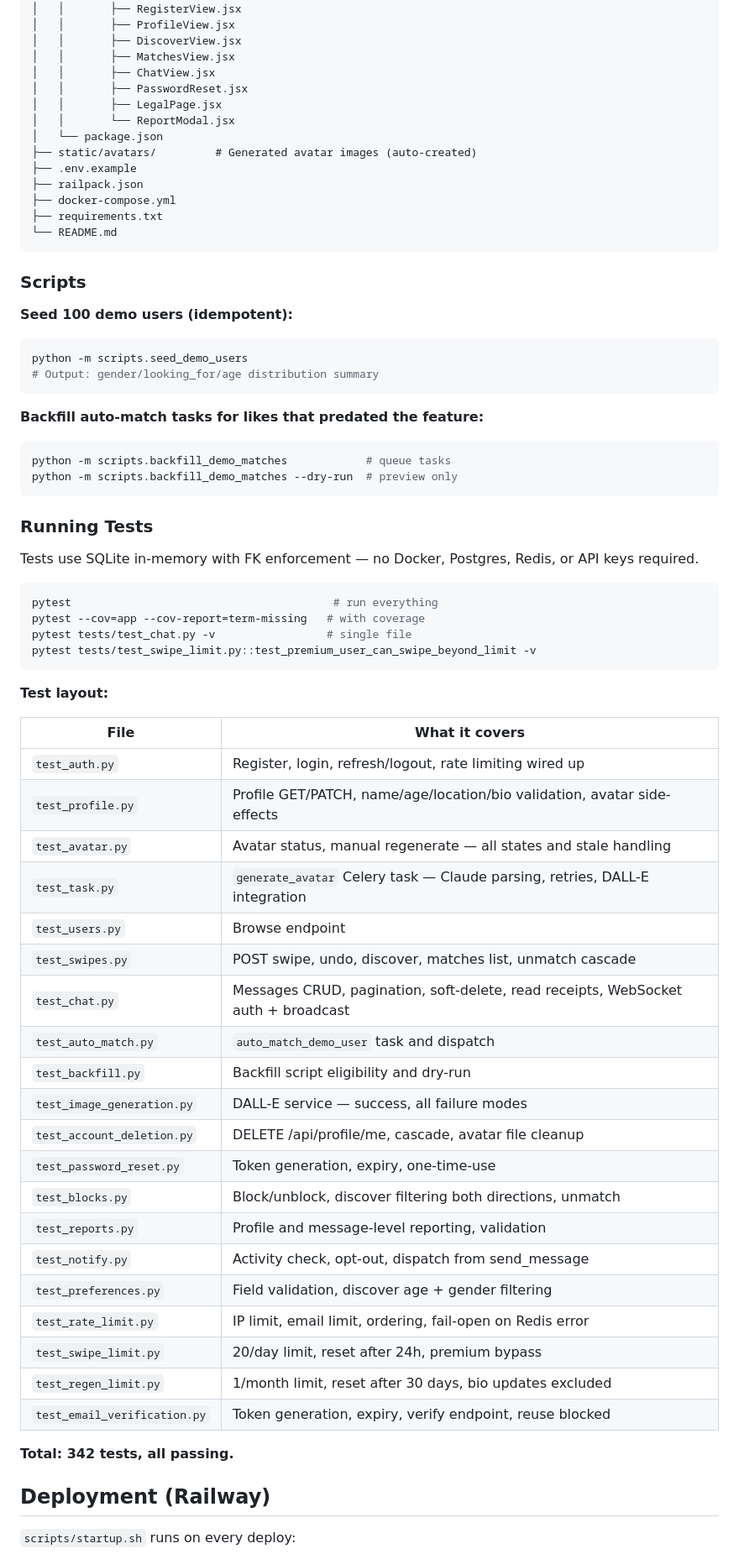
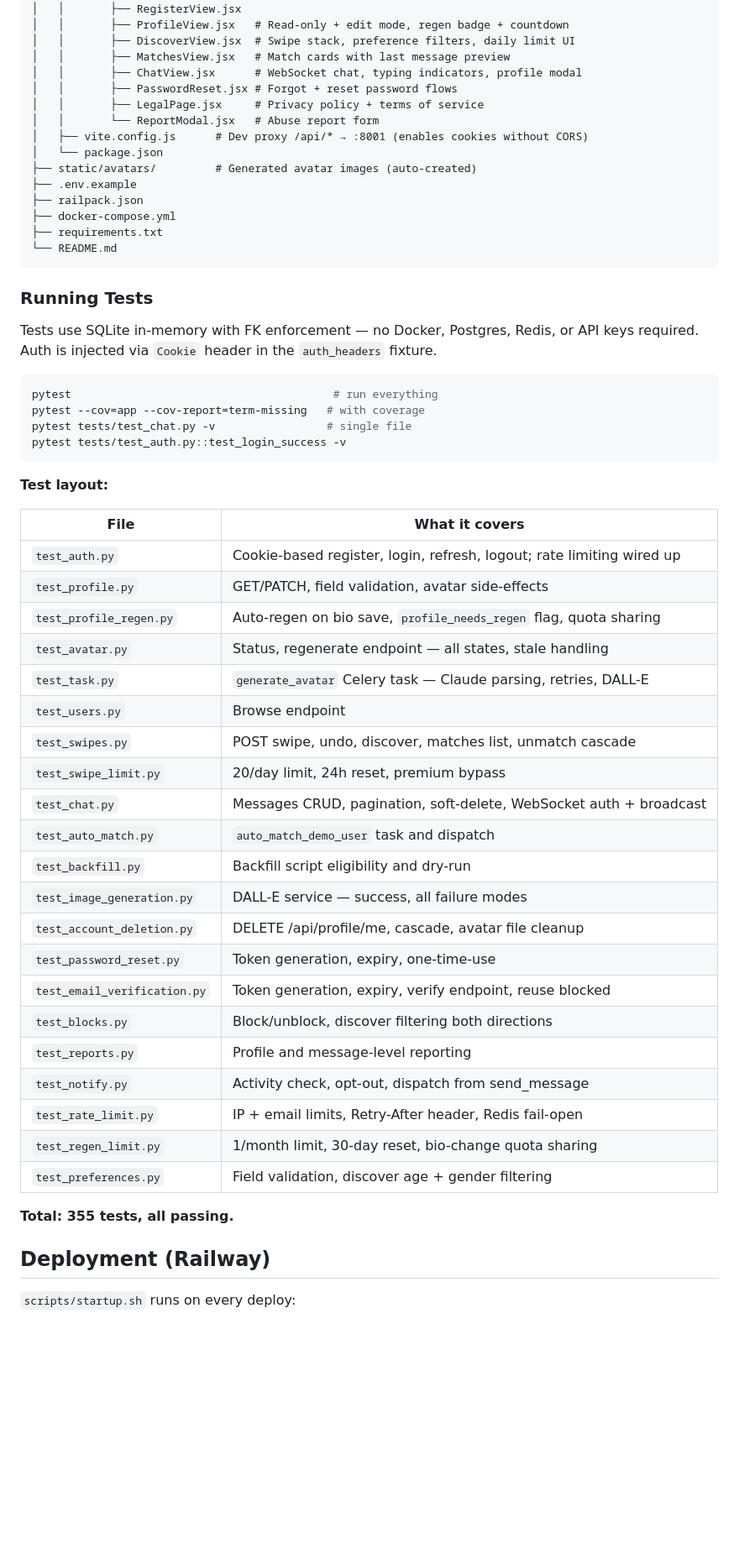
Before and after one commit to magicdevereaux/howl, a Markdown page: README.md, the part around one of its changes. Shown at 84% size. GitHub-like rendering; blank space fills up the shorter version.

Commit message:
docs: update README to reflect current app state (355 tests, cookie auth, new features)

````diff
--- a/README.md
+++ b/README.md
@@ -285,12 +276,13 @@ howl/
 │   │       ├── LoginView.jsx
 │   │       ├── RegisterView.jsx
-│   │       ├── ProfileView.jsx
-│   │       ├── DiscoverView.jsx
-│   │       ├── MatchesView.jsx
-│   │       ├── ChatView.jsx
-│   │       ├── PasswordReset.jsx
-│   │       ├── LegalPage.jsx
-│   │       └── ReportModal.jsx
+│   │       ├── ProfileView.jsx   # Read-only + edit mode, regen badge + countdown
+│   │       ├── DiscoverView.jsx  # Swipe stack, preference filters, daily limit UI
+│   │       ├── MatchesView.jsx   # Match cards with last message preview
+│   │       ├── ChatView.jsx      # WebSocket chat, typing indicators, profile modal
+│   │       ├── PasswordReset.jsx # Forgot + reset password flows
+│   │       ├── LegalPage.jsx     # Privacy policy + terms of service
+│   │       └── ReportModal.jsx   # Abuse report form
+│   ├── vite.config.js      # Dev proxy /api/* → :8001 (enables cookies without CORS)
 │   └── package.json
 ├── static/avatars/         # Generated avatar images (auto-created)
 ├── .env.example
@@ -300,57 +292,44 @@ howl/
 └── README.md
 ```
 
-### Scripts
-
-**Seed 100 demo users (idempotent):**
-```bash
-python -m scripts.seed_demo_users
-# Output: gender/looking_for/age distribution summary
-```
-
-**Backfill auto-match tasks for likes that predated the feature:**
-```bash
-python -m scripts.backfill_demo_matches            # queue tasks
-python -m scripts.backfill_demo_matches --dry-run  # preview only
-```
-
 ### Running Tests
 
-Tests use SQLite in-memory with FK enforcement — no Docker, Postgres, Redis, or API keys required.
+Tests use SQLite in-memory with FK enforcement — no Docker, Postgres, Redis, or API keys required. Auth is injected via `Cookie` header in the `auth_headers` fixture.
 
 ```bash
 pytest                                        # run everything
 pytest --cov=app --cov-report=term-missing   # with coverage
 pytest tests/test_chat.py -v                 # single file
-pytest tests/test_swipe_limit.py::test_premium_user_can_swipe_beyond_limit -v
+pytest tests/test_auth.py::test_login_success -v
 ```
 
 **Test layout:**
 
 | File | What it covers |
 |------|----------------|
-| `test_auth.py` | Register, login, refresh/logout, rate limiting wired up |
-| `test_profile.py` | Profile GET/PATCH, name/age/location/bio validation, avatar side-effects |
-| `test_avatar.py` | Avatar status, manual regenerate — all states and stale handling |
-| `test_task.py` | `generate_avatar` Celery task — Claude parsing, retries, DALL-E integration |
+| `test_auth.py` | Cookie-based register, login, refresh, logout; rate limiting wired up |
+| `test_profile.py` | GET/PATCH, field validation, avatar side-effects |
+| `test_profile_regen.py` | Auto-regen on bio save, `profile_needs_regen` flag, quota sharing |
+| `test_avatar.py` | Status, regenerate endpoint — all states, stale handling |
+| `test_task.py` | `generate_avatar` Celery task — Claude parsing, retries, DALL-E |
 | `test_users.py` | Browse endpoint |
 | `test_swipes.py` | POST swipe, undo, discover, matches list, unmatch cascade |
-| `test_chat.py` | Messages CRUD, pagination, soft-delete, read receipts, WebSocket auth + broadcast |
+| `test_swipe_limit.py` | 20/day limit, 24h reset, premium bypass |
+| `test_chat.py` | Messages CRUD, pagination, soft-delete, WebSocket auth + broadcast |
 | `test_auto_match.py` | `auto_match_demo_user` task and dispatch |
 | `test_backfill.py` | Backfill script eligibility and dry-run |
 | `test_image_generation.py` | DALL-E service — success, all failure modes |
 | `test_account_deletion.py` | DELETE /api/profile/me, cascade, avatar file cleanup |
 | `test_password_reset.py` | Token generation, expiry, one-time-use |
-| `test_blocks.py` | Block/unblock, discover filtering both directions, unmatch |
-| `test_reports.py` | Profile and message-level reporting, validation |
+| `test_email_verification.py` | Token generation, expiry, verify endpoint, reuse blocked |
+| `test_blocks.py` | Block/unblock, discover filtering both directions |
+| `test_reports.py` | Profile and message-level reporting |
 | `test_notify.py` | Activity check, opt-out, dispatch from send_message |
+| `test_rate_limit.py` | IP + email limits, Retry-After header, Redis fail-open |
+| `test_regen_limit.py` | 1/month limit, 30-day reset, bio-change quota sharing |
 | `test_preferences.py` | Field validation, discover age + gender filtering |
-| `test_rate_limit.py` | IP limit, email limit, ordering, fail-open on Redis error |
-| `test_swipe_limit.py` | 20/day limit, reset after 24h, premium bypass |
-| `test_regen_limit.py` | 1/month limit, reset after 30 days, bio updates excluded |
-| `test_email_verification.py` | Token generation, expiry, verify endpoint, reuse blocked |
 
-**Total: 342 tests, all passing.**
+**Total: 355 tests, all passing.**
 
 ## Deployment (Railway)
 
````
Also changed, not shown: other parts of README.md (+102 -106 lines).
